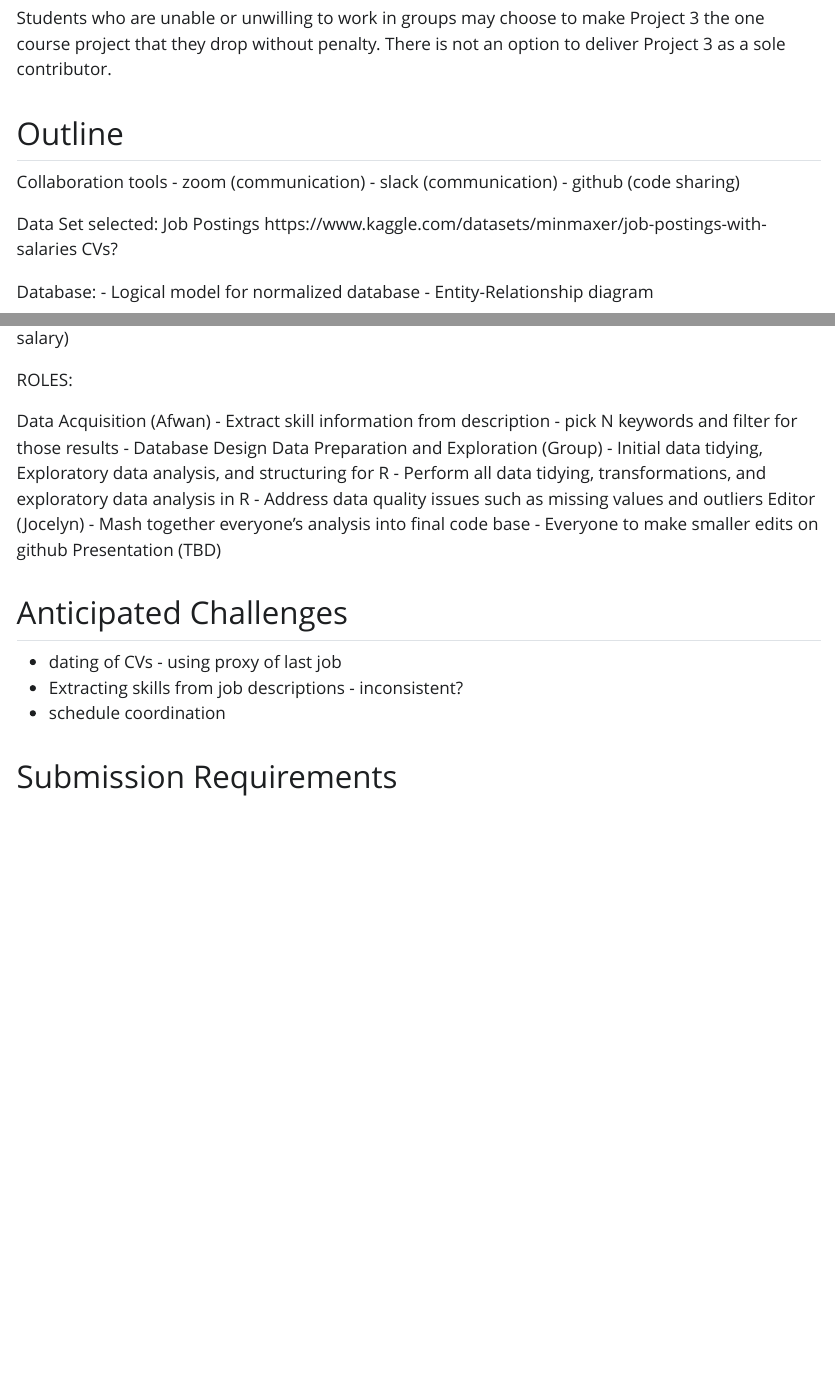
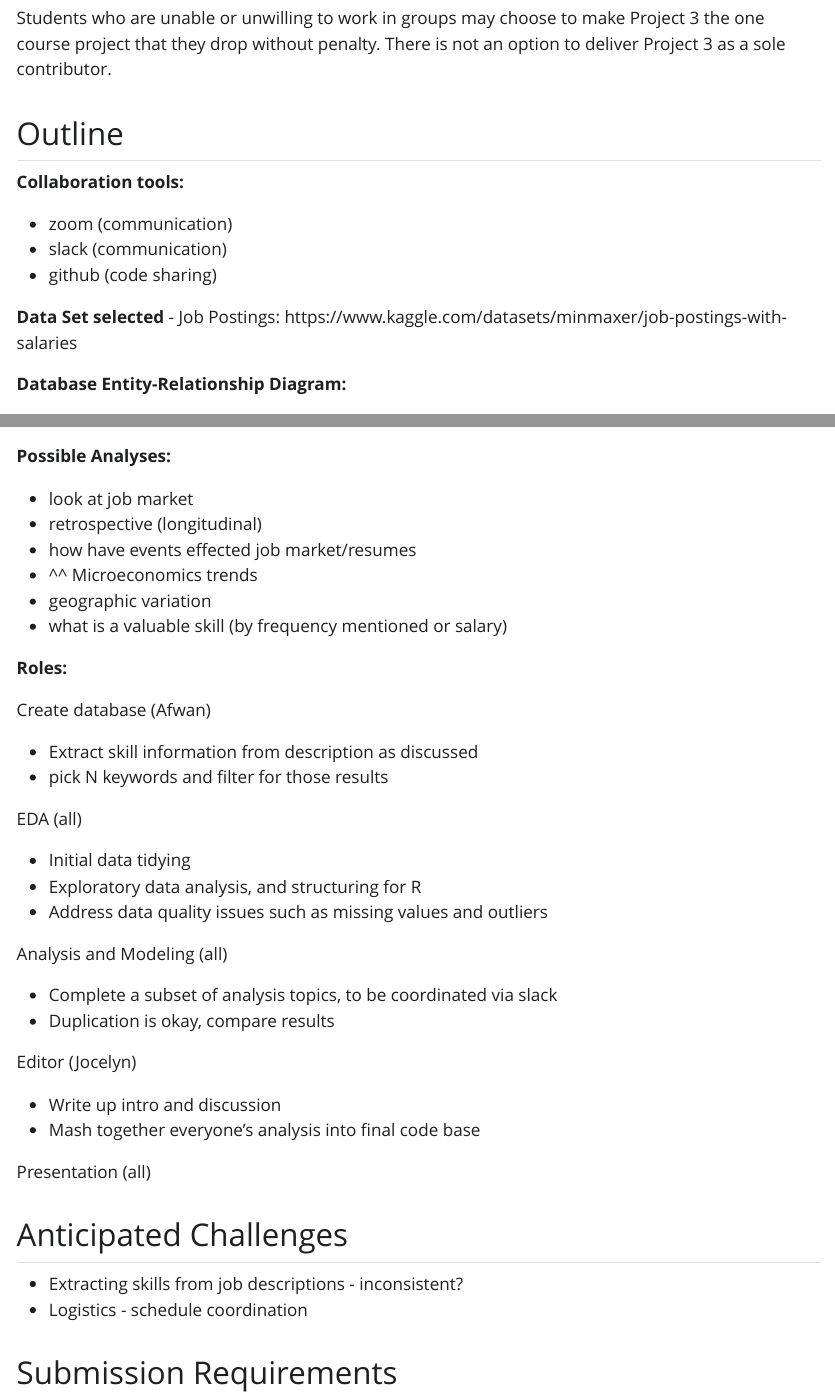
Before and after one commit to Afwans/DATA607-Project3, a Quarto document (Project3_Approach.qmd): the page in a window 1100 px wide, from 2110 px down, and a second part further down, joined at a grey line. The pictures show the output file Project3_Approach.html that the author committed with the source, opened offline; Quarto's library style sheets are replaced by a plain one without menus.

Commit message:
Updating Approach document based on meeting 10/17

```diff
--- a/Project3_Approach.qmd
+++ b/Project3_Approach.qmd
@@ -101,21 +99,16 @@
 
 Students are strongly encouraged to start early, ask questions, and actively participate in the discussion forum.
 
-Students who are unable or unwilling to work in groups may choose to make Project 3 the one course project that they drop without penalty.  There is not an option to deliver Project 3 as a sole contributor.
+Students who are unable or unwilling to work in groups may choose to make Project 3 the one course project that they drop without penalty. There is not an option to deliver Project 3 as a sole contributor.
 
 ## Outline
 
-Collaboration tools
-- zoom (communication)
-- slack (communication)
-- github (code sharing)
+**Collaboration tools:**
 
-Data Set selected:
-Job Postings
-https://www.kaggle.com/datasets/minmaxer/job-postings-with-salaries
-CVs?
+  - zoom (communication)
+  - slack (communication)
+  - github (code sharing)
 
-Database:
- - Logical model for normalized database
- - Entity-Relationship diagram
+**Data Set selected **- Job Postings: https://www.kaggle.com/datasets/minmaxer/job-postings-with-salaries
 
+**Database Entity-Relationship Diagram: **
@@ -128,26 +115,46 @@
 
- ROLES:
+![](https://github.com/Afwans/DATA607-Project3/blob/main/ER_Diagram/Dataset1_ER_Diagram.png?raw=true)
 
- Data Acquisition (Afwan)
- - Extract skill information from description
- - pick N keywords and filter for those results
- - Database Design
- Data Preparation and Exploration (Group)
- - Initial data tidying, Exploratory data analysis, and structuring for R
- - Perform all data tidying, transformations, and exploratory data analysis in R
- - Address data quality issues such as missing values and outliers
- Editor (Jocelyn)
- - Mash together everyone's analysis into final code base
- - Everyone to make smaller edits on github
- Presentation (TBD)
+
+**Possible Analyses:**
+
+  - look at job market
+  - retrospective (longitudinal)
+  - how have events effected job market/resumes
+  - \^\^ Microeconomics trends
+  - geographic variation
+  - what is a valuable skill (by frequency mentioned or salary)
+
+**Roles:**
+
+Create database (Afwan)
+
+  - Extract skill information from description as discussed
+  - pick N keywords and filter for those results
+
+EDA (all)
+
+  - Initial data tidying
+  - Exploratory data analysis, and structuring for R
+  - Address data quality issues such as missing values and outliers
+
+Analysis and Modeling (all)
+
+  - Complete a subset of analysis topics, to be coordinated via slack
+  - Duplication is okay, compare results
+
+Editor (Jocelyn)
+
+  - Write up intro and discussion
+  - Mash together everyone's analysis into final code base
+
+Presentation (all)
 
 
 ## Anticipated Challenges
 
-- dating of CVs - using proxy of last job
-- Extracting skills from job descriptions - inconsistent?
-- schedule coordination
-
+-   Extracting skills from job descriptions - inconsistent?
+-   Logistics - schedule coordination
 
 ## Submission Requirements
 
```
Also changed, not shown: Project3_Approach.html, Project3_Approach.qmd (18 more changed lines).
